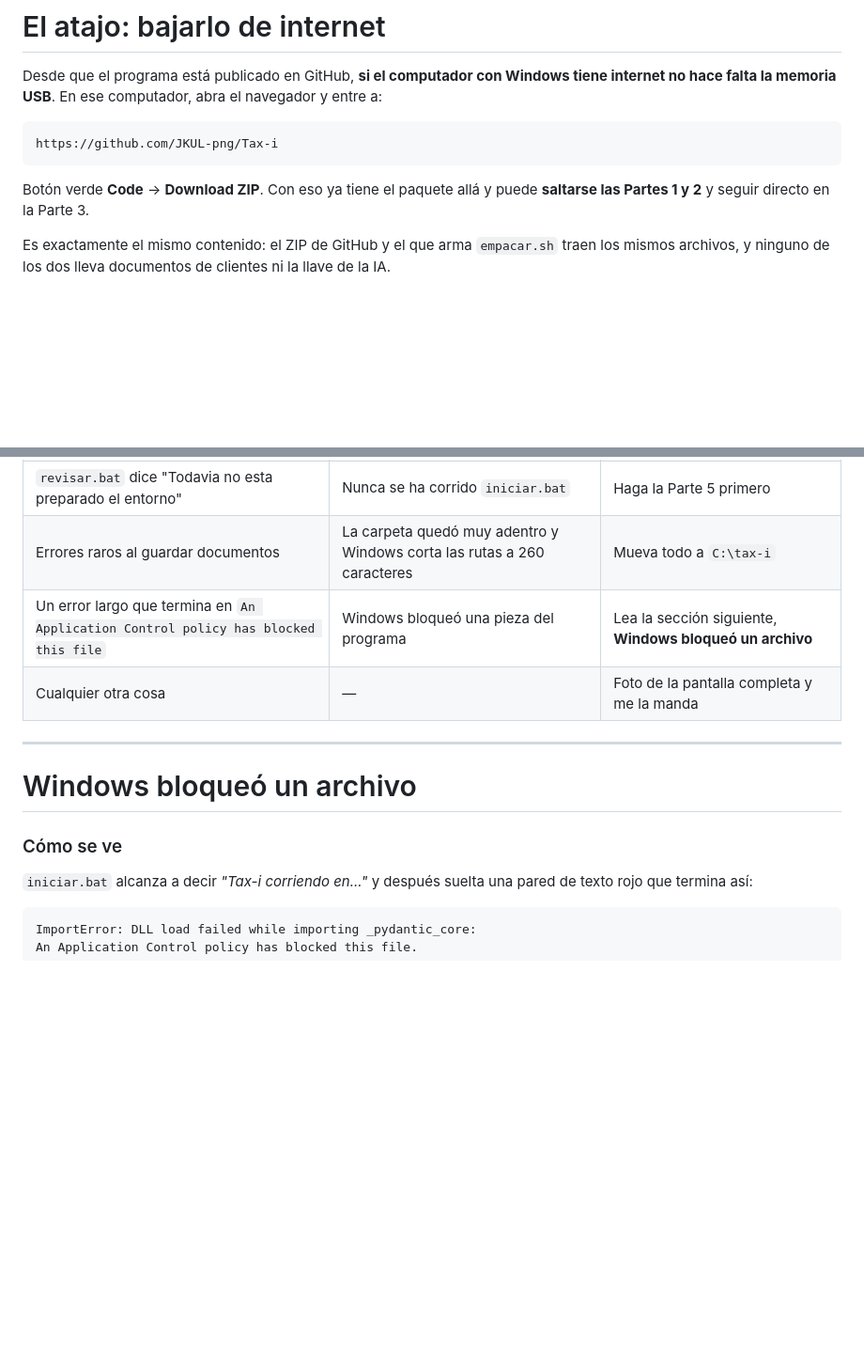
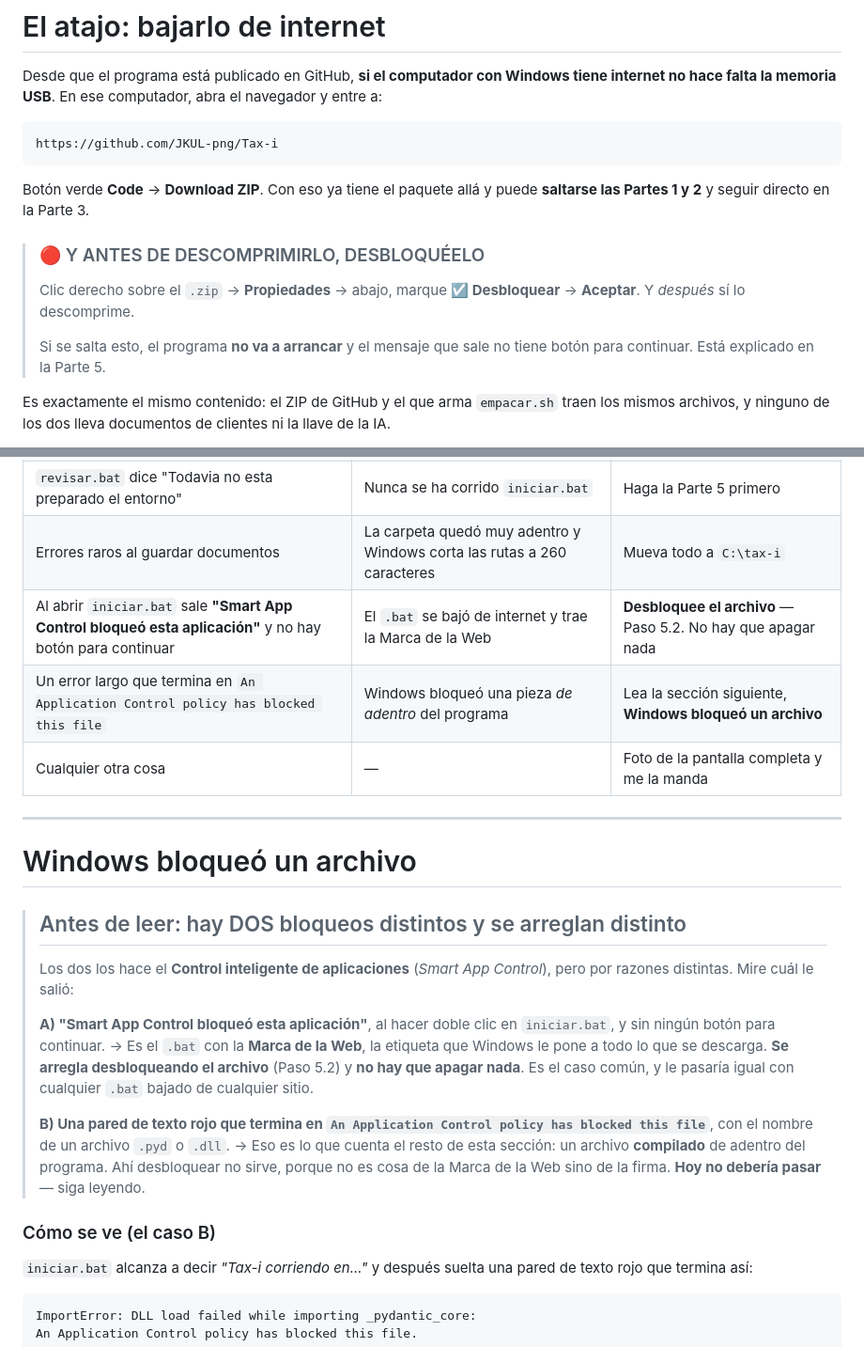
Before and after one commit to JKUL-png/Tax-i, a Markdown page: COMO-PROBAR-EN-WINDOWS.md, 2 parts joined by grey strips. Shown at 94% size. Rendered like a GitHub page; blank space fills up the shorter version.

```diff
--- a/COMO-PROBAR-EN-WINDOWS.md
+++ b/COMO-PROBAR-EN-WINDOWS.md
@@ -36,6 +36,14 @@ abra el navegador y entre a:
 
 Botón verde **Code** → **Download ZIP**. Con eso ya tiene el paquete allá y
 puede **saltarse las Partes 1 y 2** y seguir directo en la Parte 3.
+
+> ### 🔴 Y ANTES DE DESCOMPRIMIRLO, DESBLOQUÉELO
+>
+> Clic derecho sobre el `.zip` → **Propiedades** → abajo, marque
+> **☑ Desbloquear** → **Aceptar**. Y *después* sí lo descomprime.
+>
+> Si se salta esto, el programa **no va a arrancar** y el mensaje que sale no
+> tiene botón para continuar. Está explicado en la Parte 5.
 
 Es exactamente el mismo contenido: el ZIP de GitHub y el que arma
 `empacar.sh` traen los mismos archivos, y ninguno de los dos lleva
@@ -363,14 +402,33 @@ la primera vez se demora.
 | El navegador dice "No se puede acceder a este sitio" | El programa no está prendido | Doble clic en `iniciar.bat` y espere a que diga "corriendo en" |
 | `revisar.bat` dice "Todavia no esta preparado el entorno" | Nunca se ha corrido `iniciar.bat` | Haga la Parte 5 primero |
 | Errores raros al guardar documentos | La carpeta quedó muy adentro y Windows corta las rutas a 260 caracteres | Mueva todo a `C:\tax-i` |
-| Un error largo que termina en `An Application Control policy has blocked this file` | Windows bloqueó una pieza del programa | Lea la sección siguiente, **Windows bloqueó un archivo** |
+| Al abrir `iniciar.bat` sale **"Smart App Control bloqueó esta aplicación"** y no hay botón para continuar | El `.bat` se bajó de internet y trae la Marca de la Web | **Desbloquee el archivo** — Paso 5.2. No hay que apagar nada |
+| Un error largo que termina en `An Application Control policy has blocked this file` | Windows bloqueó una pieza *de adentro* del programa | Lea la sección siguiente, **Windows bloqueó un archivo** |
 | Cualquier otra cosa | — | Foto de la pantalla completa y me la manda |
 
 ---
 
 # Windows bloqueó un archivo
 
-### Cómo se ve
+> ## Antes de leer: hay DOS bloqueos distintos y se arreglan distinto
+>
+> Los dos los hace el **Control inteligente de aplicaciones** (*Smart App
+> Control*), pero por razones distintas. Mire cuál le salió:
+>
+> **A) "Smart App Control bloqueó esta aplicación"**, al hacer doble clic en
+> `iniciar.bat`, y sin ningún botón para continuar.
+> → Es el `.bat` con la **Marca de la Web**, la etiqueta que Windows le pone a
+> todo lo que se descarga. **Se arregla desbloqueando el archivo** (Paso 5.2)
+> y **no hay que apagar nada**. Es el caso común, y le pasaría igual con
+> cualquier `.bat` bajado de cualquier sitio.
+>
+> **B) Una pared de texto rojo que termina en `An Application Control policy
+> has blocked this file`**, con el nombre de un archivo `.pyd` o `.dll`.
+> → Eso es lo que cuenta el resto de esta sección: un archivo **compilado**
+> de adentro del programa. Ahí desbloquear no sirve, porque no es cosa de la
+> Marca de la Web sino de la firma. **Hoy no debería pasar** — siga leyendo.
+
+### Cómo se ve (el caso B)
 
 `iniciar.bat` alcanza a decir *"Tax-i corriendo en..."* y después suelta una
 pared de texto rojo que termina así:
```
Also changed, not shown: other parts of COMO-PROBAR-EN-WINDOWS.md (+43 -7 lines), CLAUDE.md (+13 -0 lines), README.md (+39 -6 lines).
